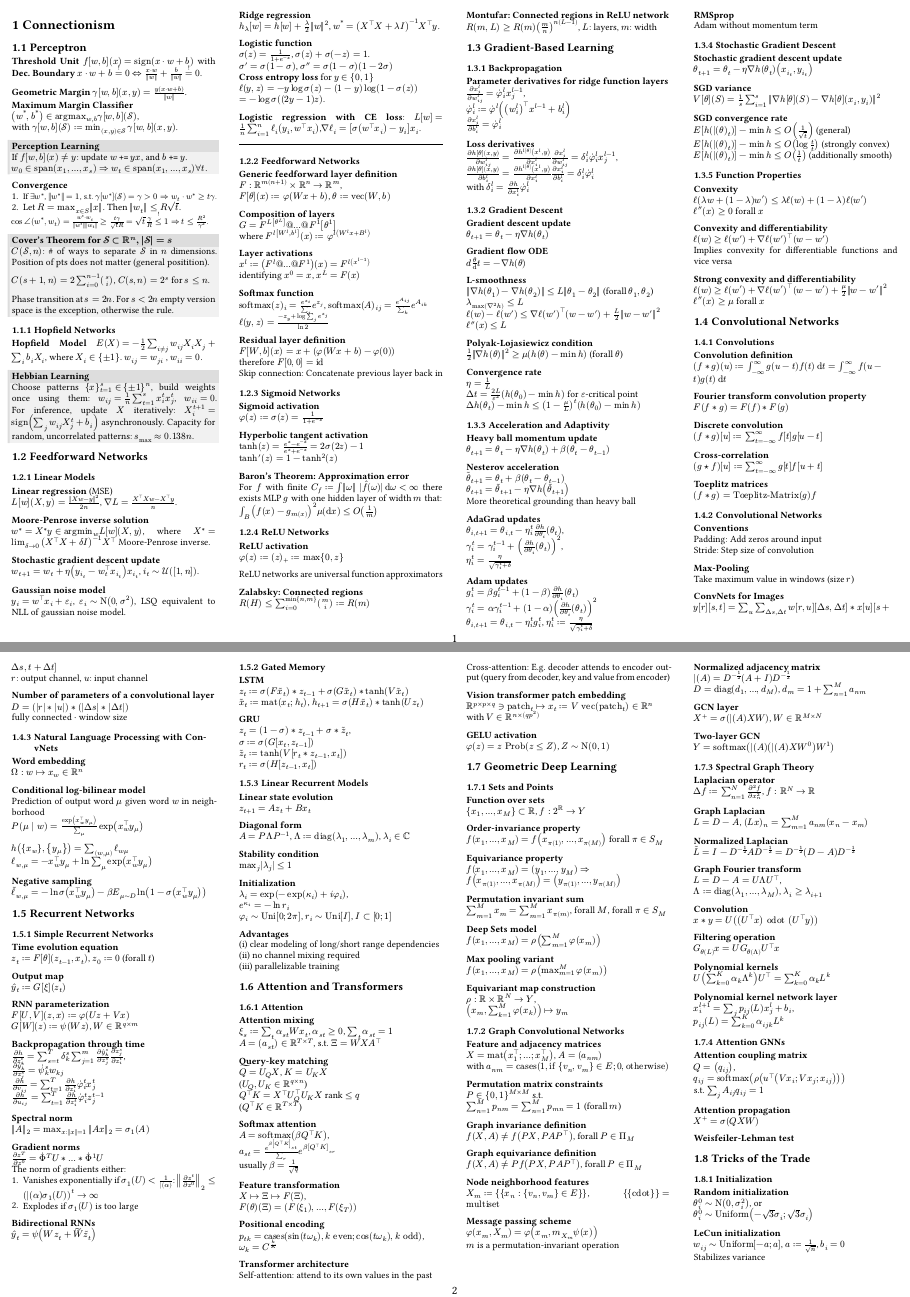
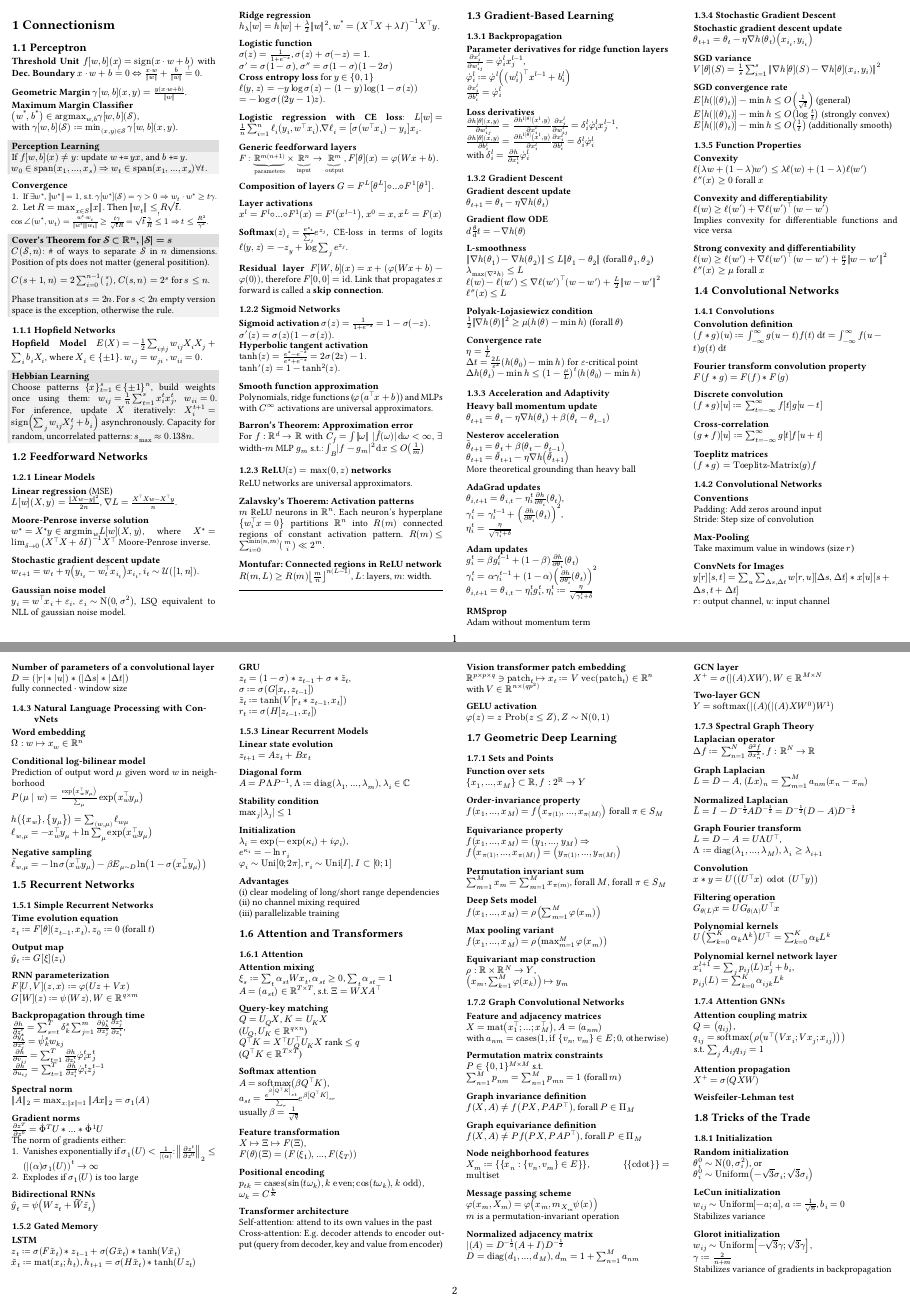
Before and after one commit to LejsDeen/DL-cheatsheet, a Typst document (cheat_sheet.typ): pages 1 and 2 of 6, joined at a grey line. The pictures show the PDF file cheat_sheet.pdf that the author committed with the source.

Commit message:
completed Feedforward Networks

```diff
--- a/cheat_sheet.typ
+++ b/cheat_sheet.typ
@@ -86,33 +86,21 @@ $= -log sigma((2y - 1)z)$.
 *Logistic regression with CE loss*:
 $L[w]=1/n sum_(i=1)^n ell_i (y_i , w^top x_i) $,$nabla ell_i = [sigma(w^top x_i) - y_i] x_i$.
 
+*Generic feedforward layers* \
+#text(0.95em)[$F: underbrace(RR^(m(n+1)), "parameters") times underbrace(RR^n, "input") -> underbrace(RR^m, "output")$],
+$F[theta](x)  = phi(W x + b)$.
 
-#line(length: 100%)
-
-=== Feedforward Networks
-
-*Generic feedforward layer definition* \
-$F: RR^(m(n+1)) times RR^n -> RR^m$, \
-$F[theta](x) := phi(W x + b)$, $theta := "vec"(W, b)$
-
-*Composition of layers* \
-$G = F^L[theta^L] @ ... @ F^1[theta^1]$ \
-where $F^l[W^l, b^l](x) := phi^l(W^l x + B^l)$
+*Composition of layers*
+$G = F^L [theta^L] circle.small dots circle.small F^1[theta^1]$.
 
 *Layer activations* \
-$x^l := (F^l @ ... @ F^1)(x) = F^l(x^(l-1))$ \
-identifying $x^0 = x$, $x^L = F(x)$
+$x^l = F^l circle.small dots circle.small F^1(x) = F^l (x^(l-1))$, $x^0 = x$, $x^L = F(x)$
 
-*Softmax function* \
-$"softmax"(z)_i = e^(z_i) / sum_j e^(z_j)$, $"softmax"(A)_(i j) = e^(A_(i j)) / sum_k e^(A_(i k))$ \
-$ell(y, z) = (-z_y + log sum_j e^(z_j)) / (ln 2)$
+*Softmax*$(z)_i = e^(z_i) / sum_j e^(z_j)$,
+CE-loss in terms of logits $ell(y, z) = -z_y + log sum_j e^(z_j)$.
 
-*Residual layer definition* \
-$F[W, b](x) = x + (phi(W x + b) - phi(0))$ \
-therefore $F[0, 0] = id$ \
-Skip connection: Concatenate previous layer back in
+*Residual layer* $F[W, b](x) = x + (phi(W x + b) - phi(0))$,
+therefore $F[0, 0] = id$. Link that propagates $x$ forward is called a *skip connection*.
 
 === Sigmoid Networks
 
-*Sigmoid activation* \
-$phi(z) := sigma(z) = 1/(1 + e^(-z))$
@@ -119,24 +111,22 @@ $phi(z) := sigma(z) = 1/(1 + e^(-z))$
+$tanh'(z) = 1 - tanh^2(z)$.
 
-*Hyperbolic tangent activation* \
-$tanh(z) = (e^z - e^(-z))/(e^z + e^(-z)) = 2 sigma(2z) - 1$ \
-$tanh'(z) = 1 - tanh^2(z)$
+*Smooth function approximation* \
+Polynomials, ridge functions ($phi(a^top x + b)$) and MLPs with $C^oo$ activations are universal approximators.
 
-*Baron's Theorem: Approximation error* \
-For $f$ with finite $C_f := integral norm(omega) |hat(f)(omega)| dif omega < oo$ there exists MLP $g$ with one hidden layer of width $m$ that: \
-$integral_B (f(x) - g_m(x))^2 mu(dif x) <= O(1/m)$
+*Barron's Theorem: Approximation error* \
+For $f: RR^d arrow RR$ with $C_f = integral norm(omega) |hat(f)(omega)| dif omega < oo$, $exists$ width-$m$ MLP $g_m$ s.t.: $integral_B |f-g_m|^2 dif x <= O(1/m)$
 
-=== ReLU Networks
+=== ReLU$(z)=max(0, z)$ networks
 
-*ReLU activation* \
-$phi(z) := (z)_+ := max{0, z}$
+ReLU networks are universal approximators.
 
-ReLU networks are universal function approximators
-
-*Zalabsky: Connected regions* \
-$R(H) <= sum_(i=0)^(min{n,m}) binom(m, i) := R(m)$
+*Zalavsky's Thoerem: Activation patterns* \
+$m$ ReLU neurons in $RR^n$. Each neuron's hyperplane ${w_i ^top x= 0}$ partitions $RR^n$ into $R(m)$ connected regions of constant activation pattern. $R(m) <= sum_(i=0)^(min(n,m)) binom(m, i) << 2^m$.
 
 *Montufar: Connected regions in ReLU network* \
-$R(m, L) >= R(m) (m/n)^(n(L-1))$, $L$: layers, $m$: width
+$R(m, L) >= R(m) floor(m/n)^(n(L-1))$, $L$: layers, $m$: width.
+
+#line(length: 100%)
 
 == Gradient-Based Learning
 
```
Also changed, not shown: cheat_sheet.pdf, cheat_sheet.typ (4 more changed lines).
